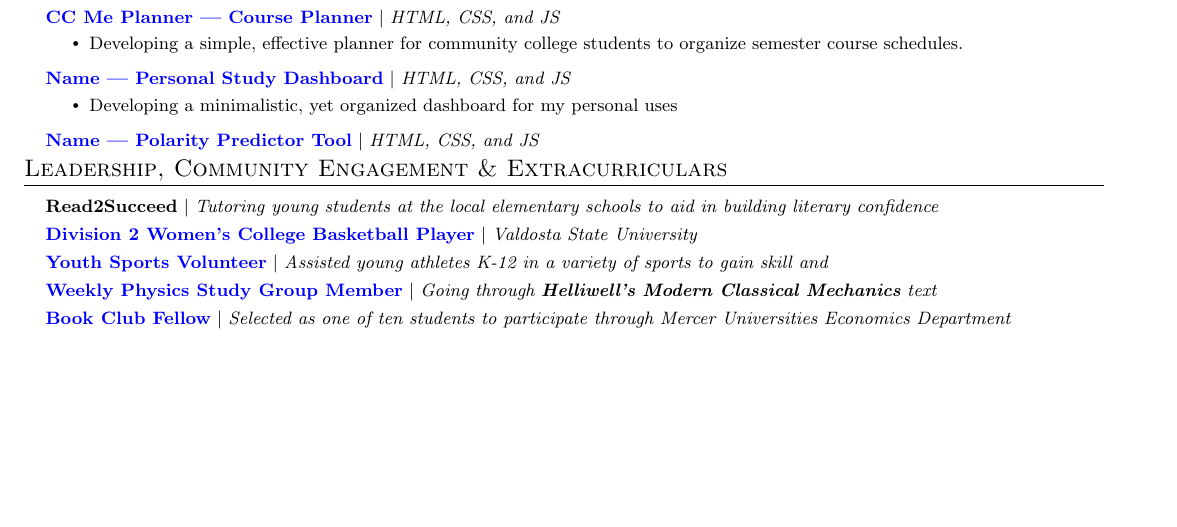
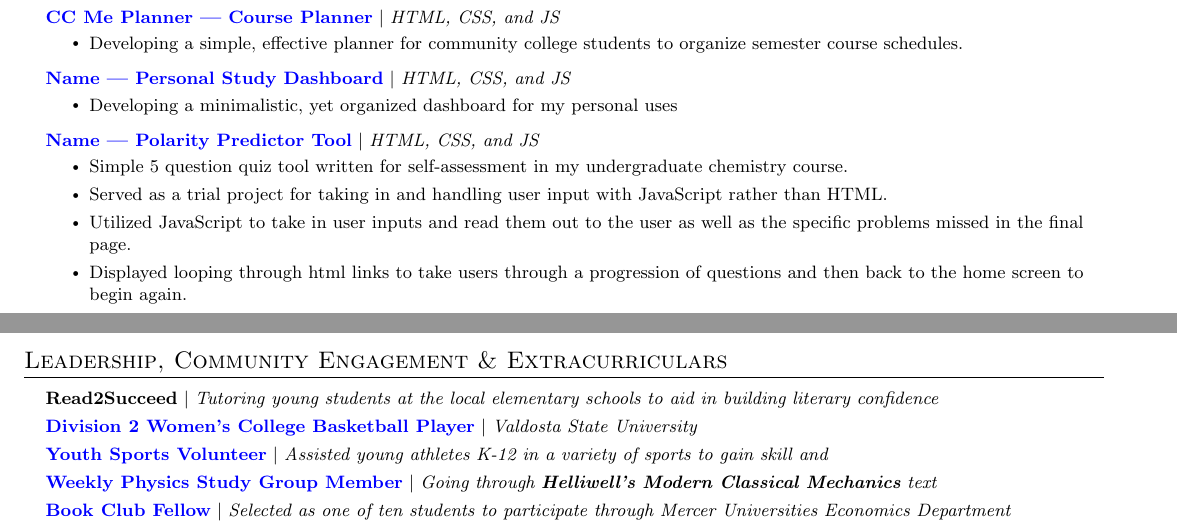
Before and after one commit to DormantBillionaire/resume, a LaTeX CV (Aspen_Johnson_Resume.tex): part of the page before the commit and two parts of pages 1 and 2 of 2 after it, the two joined at a grey line, cut so that both start at the same text, the shorter picture padded with empty space. Compiled offline with pdfLaTeX.

Commit message:
Adding bullet points

```diff
--- a/Aspen_Johnson_Resume.tex
+++ b/Aspen_Johnson_Resume.tex
@@ -214,7 +214,14 @@
           \resumeItemListEnd
         \resumeProjectHeading
           {\href{https://github.com/DormantBillionaire/polarity-predictor-tool}{\textbf{Name | Polarity Predictor Tool}} $|$ \emph{HTML, CSS, and JS}}{}
+          \resumeItemListStart
+            \resumeItem{Simple 5 question quiz tool written for self-assessment in my undergraduate chemistry course.}
+            \resumeItem{Served as a trial project for taking in and handling user input with JavaScript rather than HTML.}
+            \resumeItem{Utilized JavaScript to take in user inputs and read them out to the user as well as the specific problems missed in the final page.}
+            \resumeItem{Displayed looping through html links to take users through a progression of questions and then back to the home screen to begin again.}
+          \resumeItemListEnd
     \resumeSubHeadingListEnd
+
 
 
 %-----------EXTRACURRICULAR ACTIVITIES-----------
```
Also changed, not shown: Aspen_Johnson_Resume.pdf.
